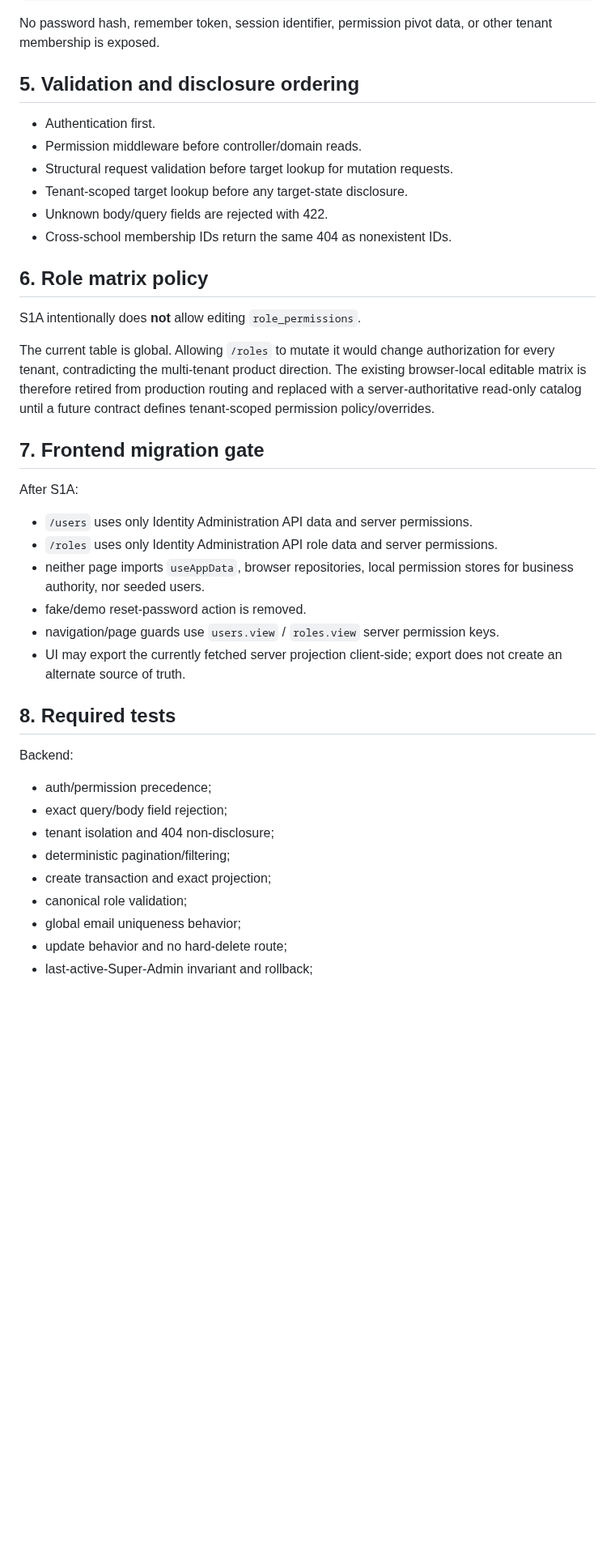
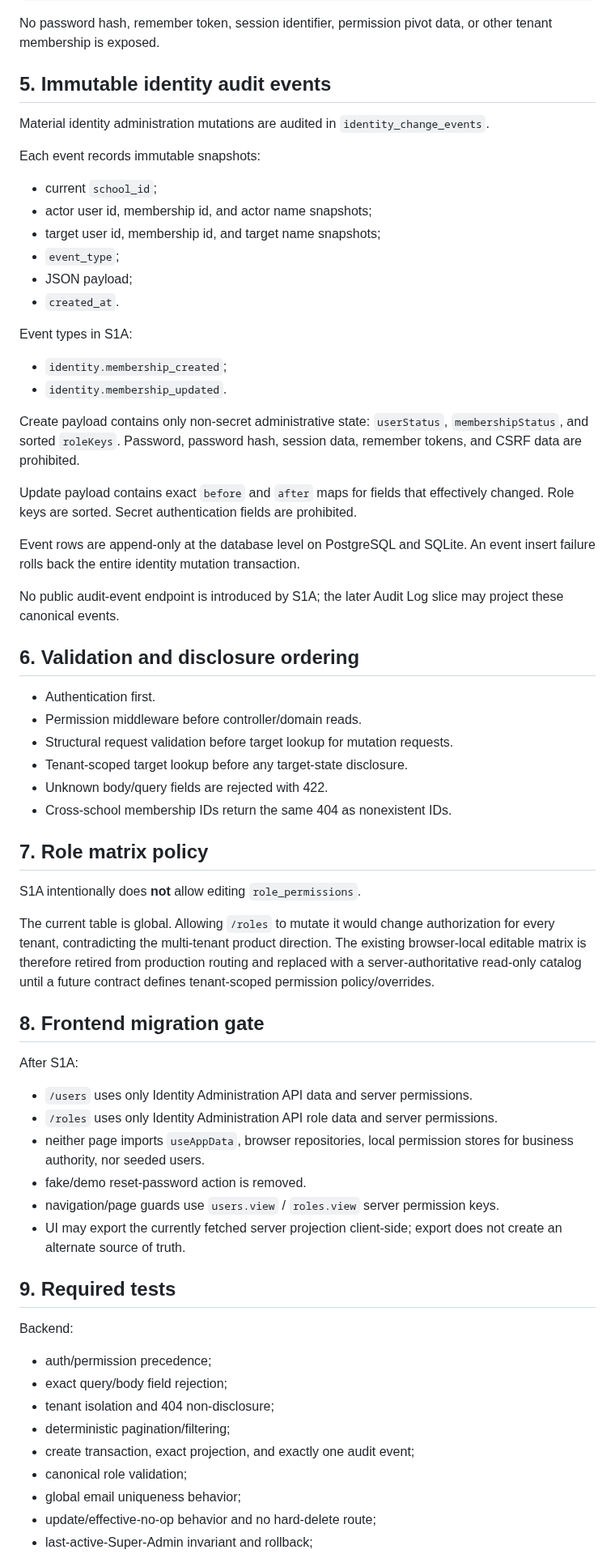
Before and after one commit to yogawillyutomo/SMARTLAB, a Markdown page: docs/architecture/identity-administration-contract.md, the part around one of its changes. Shown at 81% size. Rendered like a GitHub page; blank space fills up the shorter version.

Commit message:
docs(api): require immutable identity audit events

```diff
--- a/docs/architecture/identity-administration-contract.md
+++ b/docs/architecture/identity-administration-contract.md
@@ -163,7 +164,33 @@ Exact participant/admin-safe shape:
 
 No password hash, remember token, session identifier, permission pivot data, or other tenant membership is exposed.
 
-## 5. Validation and disclosure ordering
+## 5. Immutable identity audit events
+
+Material identity administration mutations are audited in `identity_change_events`.
+
+Each event records immutable snapshots:
+
+- current `school_id`;
+- actor user id, membership id, and actor name snapshots;
+- target user id, membership id, and target name snapshots;
+- `event_type`;
+- JSON payload;
+- `created_at`.
+
+Event types in S1A:
+
+- `identity.membership_created`;
+- `identity.membership_updated`.
+
+Create payload contains only non-secret administrative state: `userStatus`, `membershipStatus`, and sorted `roleKeys`. Password, password hash, session data, remember tokens, and CSRF data are prohibited.
+
+Update payload contains exact `before` and `after` maps for fields that effectively changed. Role keys are sorted. Secret authentication fields are prohibited.
+
+Event rows are append-only at the database level on PostgreSQL and SQLite. An event insert failure rolls back the entire identity mutation transaction.
+
+No public audit-event endpoint is introduced by S1A; the later Audit Log slice may project these canonical events.
+
+## 6. Validation and disclosure ordering
 
 - Authentication first.
 - Permission middleware before controller/domain reads.
@@ -172,13 +199,13 @@ No password hash, remember token, session identifier, permission pivot data, or
 - Unknown body/query fields are rejected with 422.
 - Cross-school membership IDs return the same 404 as nonexistent IDs.
 
-## 6. Role matrix policy
+## 7. Role matrix policy
 
 S1A intentionally does **not** allow editing `role_permissions`.
 
 The current table is global. Allowing `/roles` to mutate it would change authorization for every tenant, contradicting the multi-tenant product direction. The existing browser-local editable matrix is therefore retired from production routing and replaced with a server-authoritative read-only catalog until a future contract defines tenant-scoped permission policy/overrides.
 
-## 7. Frontend migration gate
+## 8. Frontend migration gate
 
 After S1A:
 
@@ -189,7 +216,7 @@ After S1A:
 - navigation/page guards use `users.view` / `roles.view` server permission keys.
 - UI may export the currently fetched server projection client-side; export does not create an alternate source of truth.
 
-## 8. Required tests
+## 9. Required tests
 
 Backend:
 
@@ -197,8 +224,8 @@ Backend:
 - exact query/body field rejection;
 - tenant isolation and 404 non-disclosure;
 - deterministic pagination/filtering;
-- create transaction and exact projection;
+- create transaction, exact projection, and exactly one audit event;
 - canonical role validation;
 - global email uniqueness behavior;
-- update behavior and no hard-delete route;
+- update/effective-no-op behavior and no hard-delete route;
 - last-active-Super-Admin invariant and rollback;
```
Also changed, not shown: other parts of docs/architecture/identity-administration-contract.md (+7 -4 lines).
